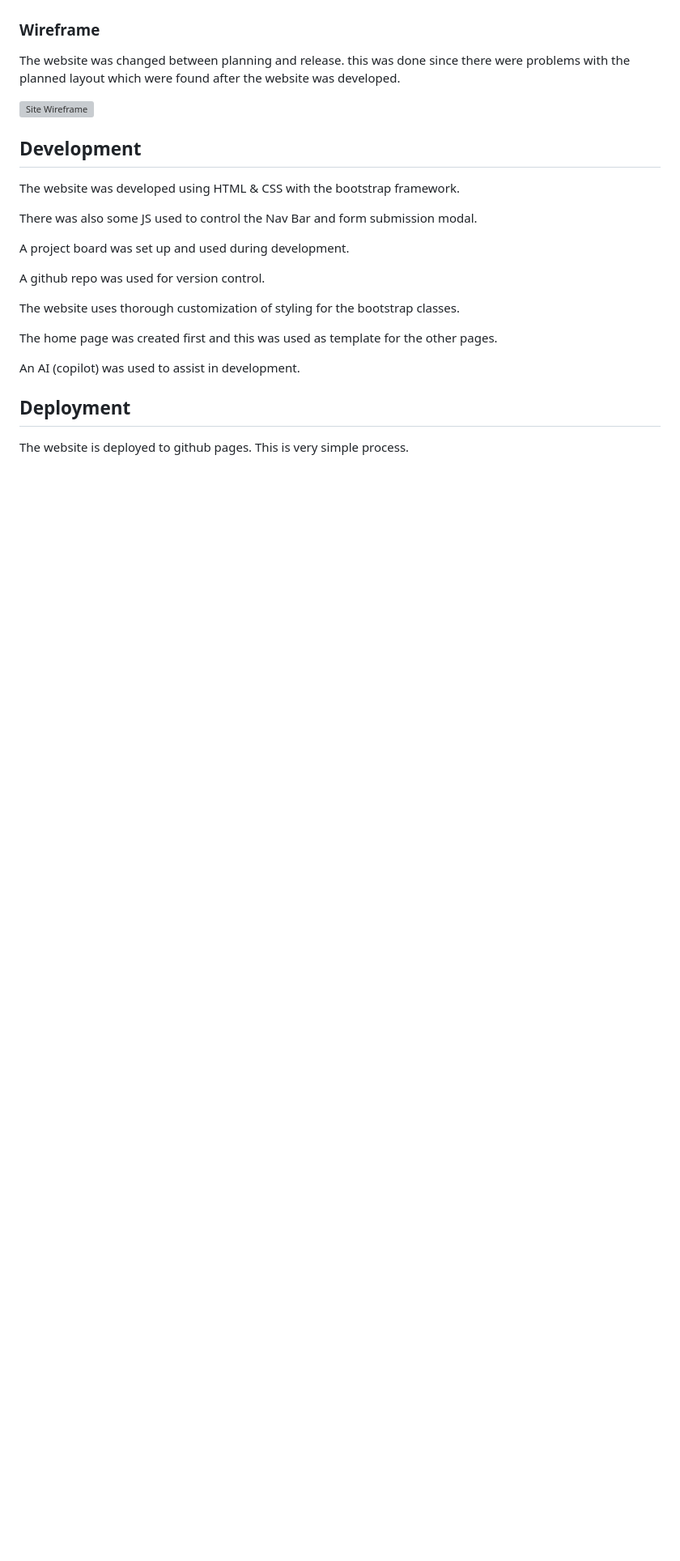
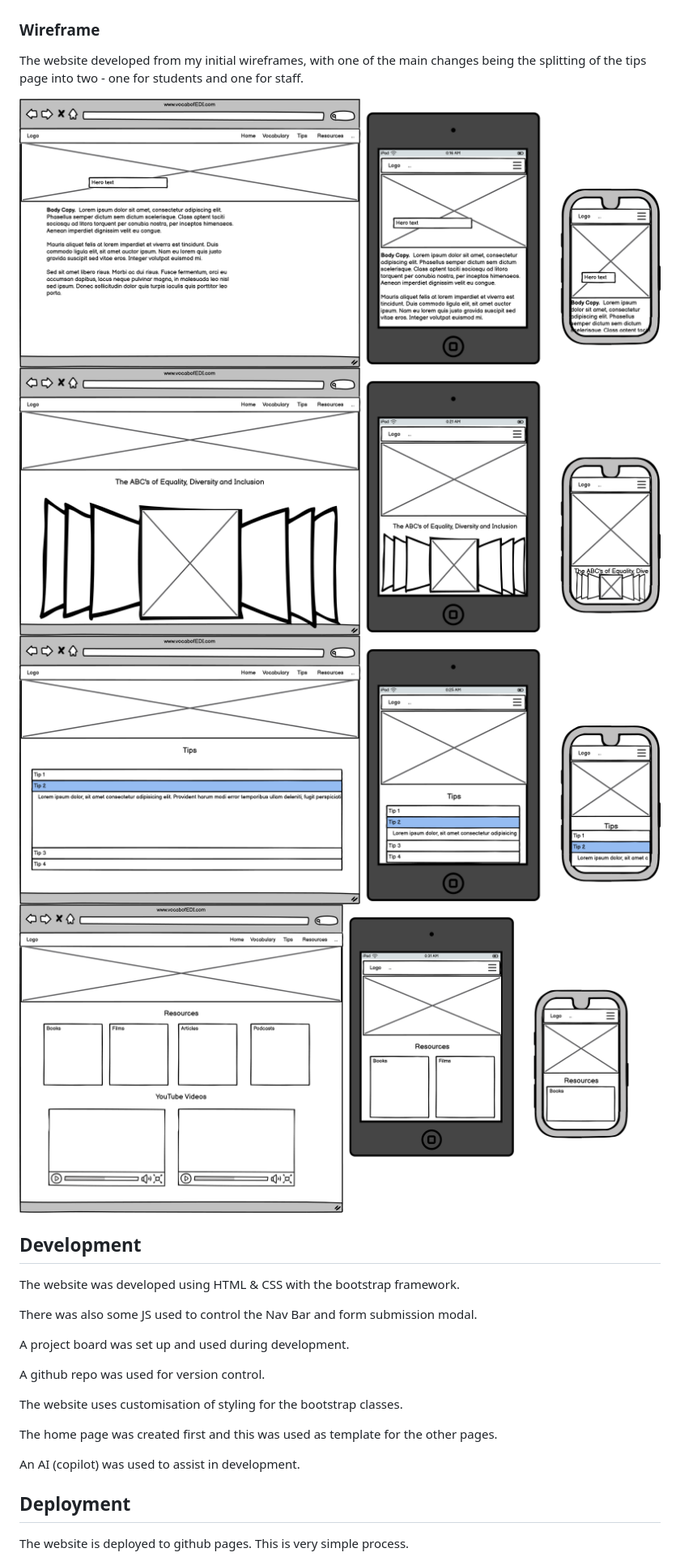
Before and after one commit to JakeCRichards/Vocabulary-of-EDI, a Markdown page: README.md, the part around the change printed below. Shown: that part at 81% size. GitHub-like rendering; pictures changed too: assets/images/readme/ABC-wireframe.png (added), assets/images/readme/index-wireframe.png (added), assets/images/readme/resources-wireframe.png (added); blank space fills up the shorter version; grey boxes are pictures that could not be loaded.

Commit message:
Add wireframe information to readme

```diff
--- a/README.md
+++ b/README.md
@@ -55,9 +55,12 @@ A project board was used during development.
 
 ### Wireframe
 
-The website was changed between planning and release. this was done since there were problems with the planned layout which were found after the website was developed.
+The website developed from my initial wireframes, with one of the main changes being the splitting of the tips page into two - one for students and one for staff.
 
-![Site Wireframe](assets/images/readme/site-wireframe.png)
+![Index Wireframe](assets/images/readme/index-wireframe.png)
+![ABC Wireframe](assets/images/readme/ABC-wireframe.png)
+![Tips Wireframe](assets/images/readme/tips-wireframe.png)
+![Resources Wireframe](assets/images/readme/resources-wireframe.png)
 
 ## Development
 
@@ -69,7 +72,7 @@ A project board was set up and used during development.
 
 A github repo was used for version control.
 
-The website uses thorough customization of styling for the bootstrap classes.
+The website uses customisation of styling for the bootstrap classes.
 
 The home page was created first and this was used as template for the other pages.
 
```
Also changed, not shown: other parts of README.md (+5 -1 lines).
